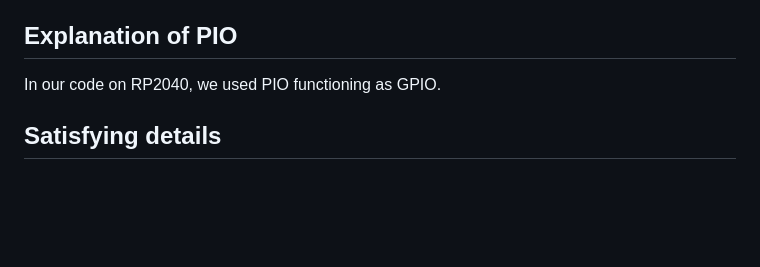
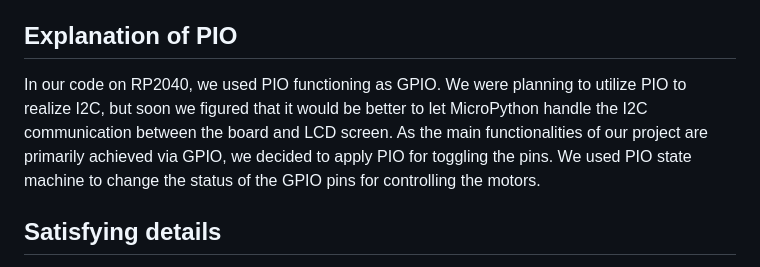
Before and after one commit to ESE519positive/ESE519positive.github.io, a Markdown page: README.md, the part around the change. Drawn GitHub-style; blank space fills up the shorter version.

```diff
--- a/README.md
+++ b/README.md
@@ -65,7 +65,7 @@ The praiseworthy part is the simple and efficient pump control part. We take use
 
 ## Explanation of PIO
 
-In our code on RP2040, we used PIO functioning as GPIO.
+In our code on RP2040, we used PIO functioning as GPIO. We were planning to utilize PIO to realize I2C, but soon we figured that it would be better to let MicroPython handle the I2C communication between the board and LCD screen. As the main functionalities of our project are primarily achieved via GPIO, we decided to apply PIO for toggling the pins. We used PIO state machine to change the status of the GPIO pins for controlling the motors.
 
 ## Satisfying details
 
```
